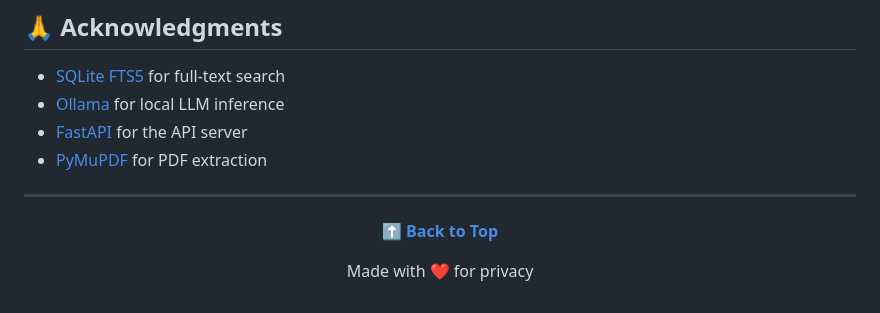
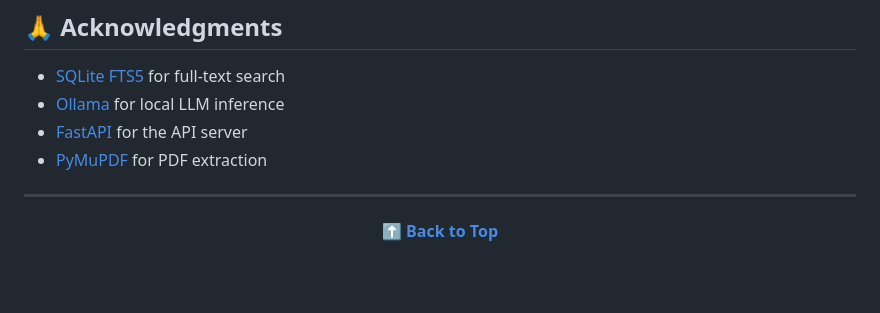
Before and after one commit to smwaqas89/VicsSearch, a Markdown page: README.md, the part around one of its changes. Rendered like a GitHub page; blank space fills up the shorter version.

```diff
--- a/README.md
+++ b/README.md
@@ -318,6 +317,4 @@ See [TROUBLESHOOTING.md](TROUBLESHOOTING.md) for common issues and solutions.
 
 **[⬆ Back to Top](#-vicssearch)**
 
-Made with ❤️ for privacy
-
 </div>
```
Also changed, not shown: other parts of README.md (+1 -2 lines).
